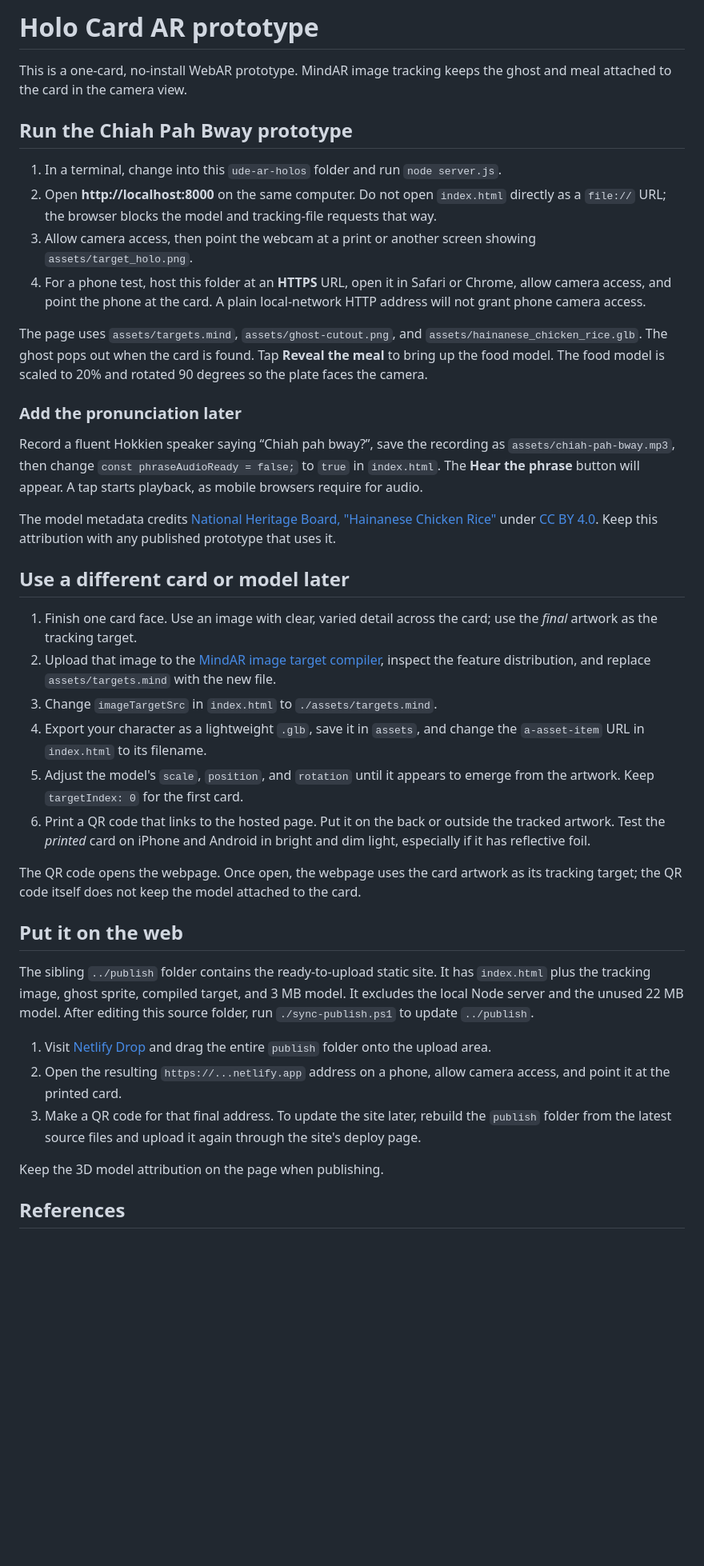
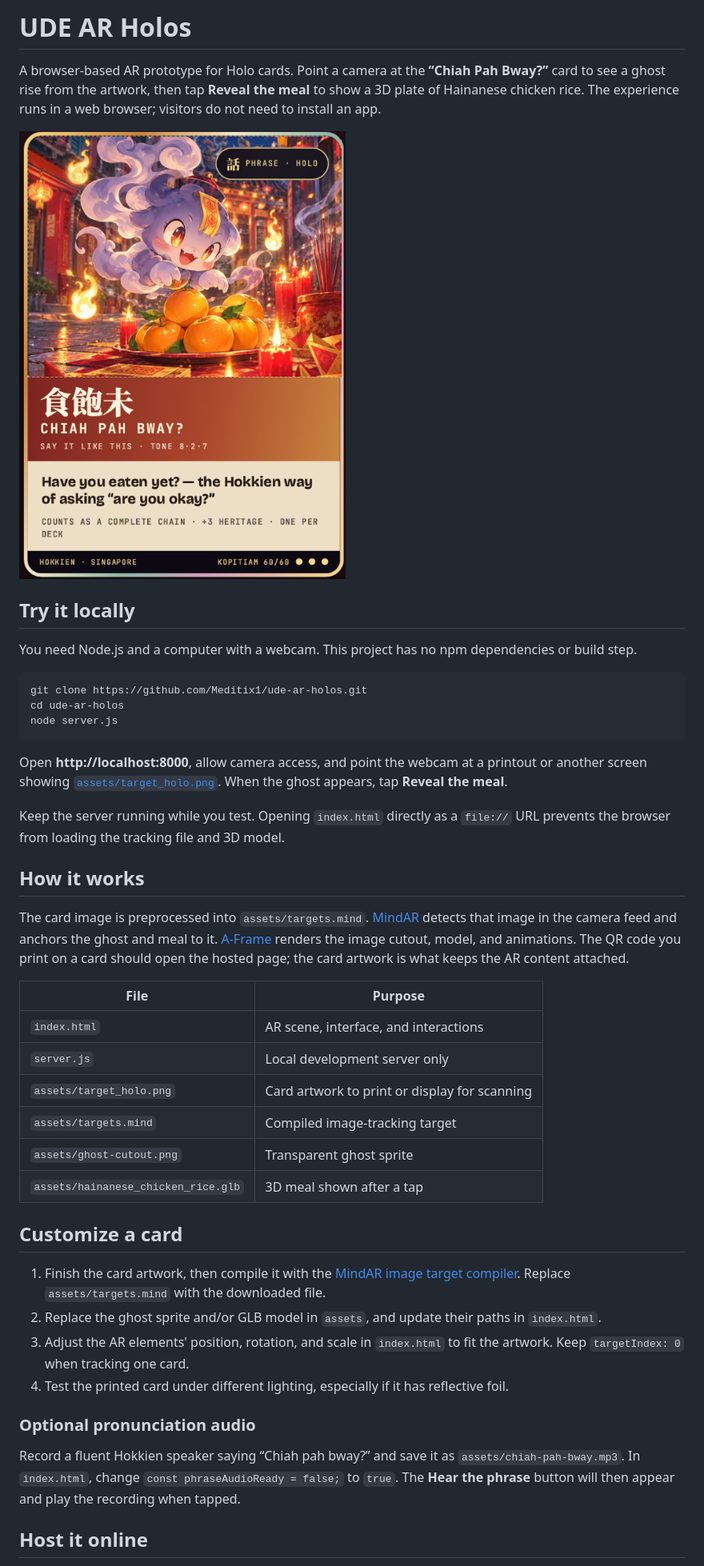
Before and after one commit to Meditix1/ude-ar-holos, a Markdown page: README.md, the part around one of its changes. Shown at 80% size. Rendered like a GitHub page; blank space fills up the shorter version.

````diff
--- a/README.md
+++ b/README.md
@@ -1,42 +1,46 @@
-# Holo Card AR prototype
+# UDE AR Holos
 
-This is a one-card, no-install WebAR prototype. MindAR image tracking keeps the ghost and meal attached to the card in the camera view.
+A browser-based AR prototype for Holo cards. Point a camera at the **“Chiah Pah Bway?”** card to see a ghost rise from the artwork, then tap **Reveal the meal** to show a 3D plate of Hainanese chicken rice. The experience runs in a web browser; visitors do not need to install an app.
 
-## Run the Chiah Pah Bway prototype
+![Chiah Pah Bway Holo card](assets/target_holo.png)
 
-1. In a terminal, change into this `ude-ar-holos` folder and run `node server.js`.
-2. Open **http://localhost:8000** on the same computer. Do not open `index.html` directly as a `file://` URL; the browser blocks the model and tracking-file requests that way.
-3. Allow camera access, then point the webcam at a print or another screen showing `assets/target_holo.png`.
-4. For a phone test, host this folder at an **HTTPS** URL, open it in Safari or Chrome, allow camera access, and point the phone at the card. A plain local-network HTTP address will not grant phone camera access.
+## Try it locally
 
-The page uses `assets/targets.mind`, `assets/ghost-cutout.png`, and `assets/hainanese_chicken_rice.glb`. The ghost pops out when the card is found. Tap **Reveal the meal** to bring up the food model. The food model is scaled to 20% and rotated 90 degrees so the plate faces the camera.
+You need Node.js and a computer with a webcam. This project has no npm dependencies or build step.
 
-### Add the pronunciation later
+```powershell
+git clone https://github.com/Meditix1/ude-ar-holos.git
+cd ude-ar-holos
+node server.js
+```
 
-Record a fluent Hokkien speaker saying “Chiah pah bway?”, save the recording as `assets/chiah-pah-bway.mp3`, then change `const phraseAudioReady = false;` to `true` in `index.html`. The **Hear the phrase** button will appear. A tap starts playback, as mobile browsers require for audio.
+Open **http://localhost:8000**, allow camera access, and point the webcam at a printout or another screen showing [`assets/target_holo.png`](assets/target_holo.png). When the ghost appears, tap **Reveal the meal**.
 
-The model metadata credits [National Heritage Board, "Hainanese Chicken Rice"](https://sketchfab.com/3d-models/hainanese-chicken-rice-6a0d0aa3851849508f584248f96cd417) under [CC BY 4.0](https://creativecommons.org/licenses/by/4.0/). Keep this attribution with any published prototype that uses it.
+Keep the server running while you test. Opening `index.html` directly as a `file://` URL prevents the browser from loading the tracking file and 3D model.
 
-## Use a different card or model later
+## How it works
 
-1. Finish one card face. Use an image with clear, varied detail across the card; use the *final* artwork as the tracking target.
-2. Upload that image to the [MindAR image target compiler](https://hiukim.github.io/mind-ar-js-doc/tools/compile/), inspect the feature distribution, and replace `assets/targets.mind` with the new file.
-3. Change `imageTargetSrc` in `index.html` to `./assets/targets.mind`.
-4. Export your character as a lightweight `.glb`, save it in `assets`, and change the `a-asset-item` URL in `index.html` to its filename.
-5. Adjust the model's `scale`, `position`, and `rotation` until it appears to emerge from the artwork. Keep `targetIndex: 0` for the first card.
-6. Print a QR code that links to the hosted page. Put it on the back or outside the tracked artwork. Test the *printed* card on iPhone and Android in bright and dim light, especially if it has reflective foil.
+The card image is preprocessed into `assets/targets.mind`. [MindAR](https://hiukim.github.io/mind-ar-js-doc/) detects that image in the camera feed and anchors the ghost and meal to it. [A-Frame](https://aframe.io/) renders the image cutout, model, and animations. The QR code you print on a card should open the hosted page; the card artwork is what keeps the AR content attached.
 
-The QR code opens the webpage. Once open, the webpage uses the card artwork as its tracking target; the QR code itself does not keep the model attached to the card.
+| File | Purpose |
+| --- | --- |
+| `index.html` | AR scene, interface, and interactions |
+| `server.js` | Local development server only |
+| `assets/target_holo.png` | Card artwork to print or display for scanning |
+| `assets/targets.mind` | Compiled image-tracking target |
+| `assets/ghost-cutout.png` | Transparent ghost sprite |
+| `assets/hainanese_chicken_rice.glb` | 3D meal shown after a tap |
 
-## Put it on the web
+## Customize a card
 
-The sibling `../publish` folder contains the ready-to-upload static site. It has `index.html` plus the tracking image, ghost sprite, compiled target, and 3 MB model. It excludes the local Node server and the unused 22 MB model. After editing this source folder, run `./sync-publish.ps1` to update `../publish`.
+1. Finish the card artwork, then compile it with the [MindAR image target compiler](https://hiukim.github.io/mind-ar-js-doc/tools/compile/). Replace `assets/targets.mind` with the downloaded file.
+2. Replace the ghost sprite and/or GLB model in `assets`, and update their paths in `index.html`.
+3. Adjust the AR elements' position, rotation, and scale in `index.html` to fit the artwork. Keep `targetIndex: 0` when tracking one card.
+4. Test the printed card under different lighting, especially if it has reflective foil.
 
-1. Visit [Netlify Drop](https://app.netlify.com/drop) and drag the entire `publish` folder onto the upload area.
-2. Open the resulting `https://...netlify.app` address on a phone, allow camera access, and point it at the printed card.
-3. Make a QR code for that final address. To update the site later, rebuild the `publish` folder from the latest source files and upload it again through the site's deploy page.
+### Optional pronunciation audio
 
-Keep the 3D model attribution on the page when publishing.
+Record a fluent Hokkien speaker saying “Chiah pah bway?” and save it as `assets/chiah-pah-bway.mp3`. In `index.html`, change `const phraseAudioReady = false;` to `true`. The **Hear the phrase** button will then appear and play the recording when tapped.
 
-## References
+## Host it online
 
````
Also changed, not shown: other parts of README.md (+5 -3 lines).
